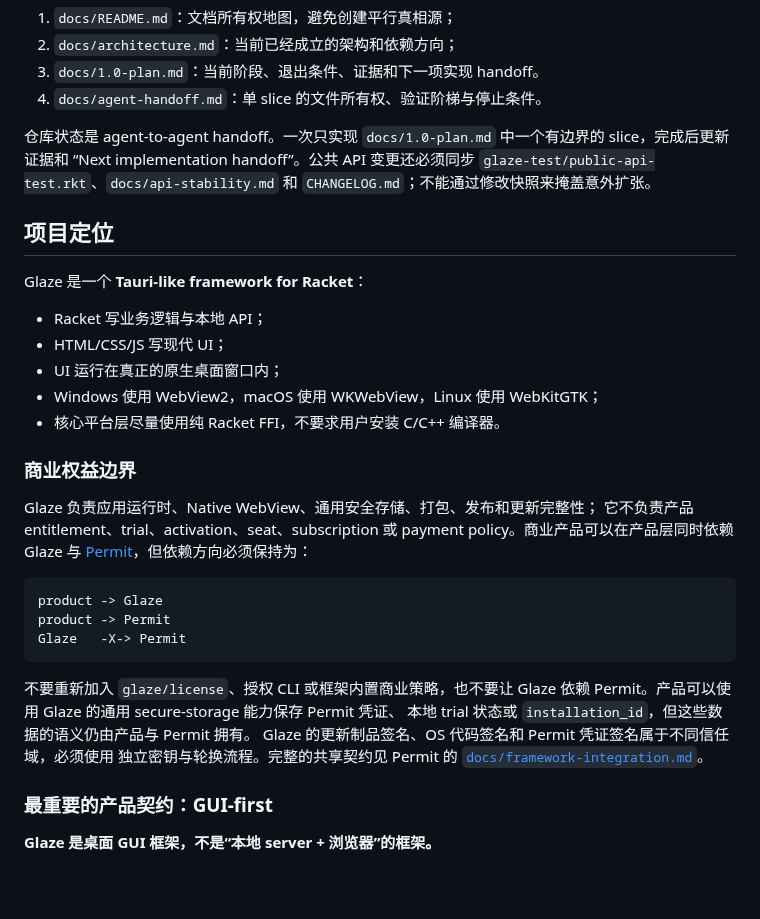
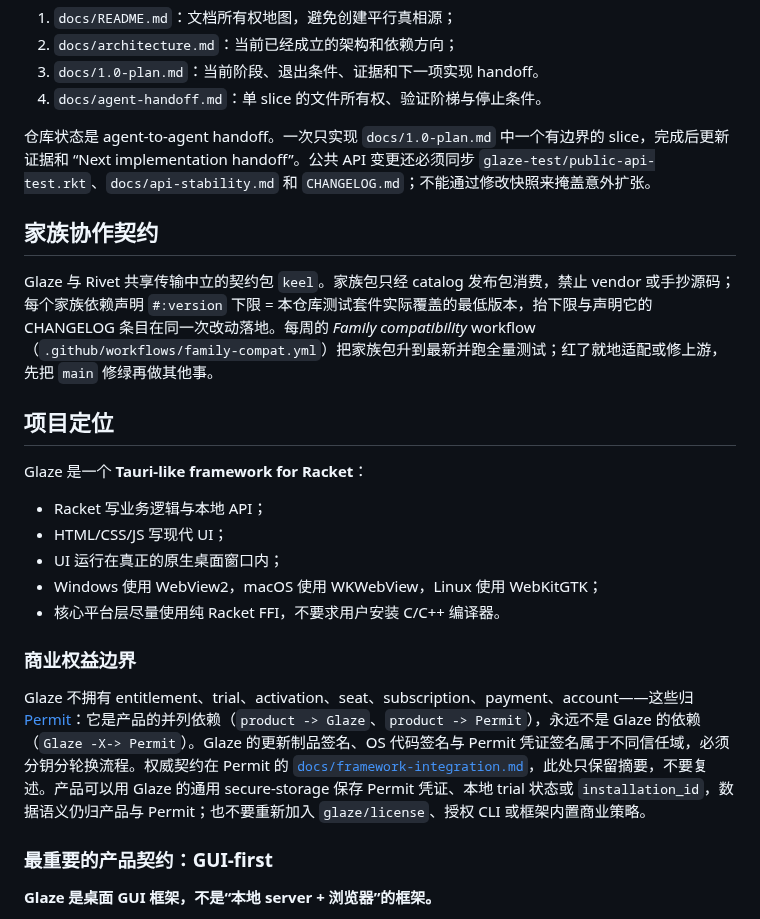
Before and after one commit to turinglambdaai/glaze, a Markdown page: AGENTS.md, the part around the change. Rendered like a GitHub page; blank space fills up the shorter version.

Commit message:
docs: summarize the entitlement boundary and add the family contract rules

````diff
--- a/AGENTS.md
+++ b/AGENTS.md
@@ -13,6 +13,10 @@
 
 仓库状态是 agent-to-agent handoff。一次只实现 `docs/1.0-plan.md` 中一个有边界的 slice，完成后更新证据和 “Next implementation handoff”。公共 API 变更还必须同步 `glaze-test/public-api-test.rkt`、`docs/api-stability.md` 和 `CHANGELOG.md`；不能通过修改快照来掩盖意外扩张。
 
+## 家族协作契约
+
+Glaze 与 Rivet 共享传输中立的契约包 `keel`。家族包只经 catalog 发布包消费，禁止 vendor 或手抄源码；每个家族依赖声明 `#:version` 下限 = 本仓库测试套件实际覆盖的最低版本，抬下限与声明它的 CHANGELOG 条目在同一次改动落地。每周的 *Family compatibility* workflow（`.github/workflows/family-compat.yml`）把家族包升到最新并跑全量测试；红了就地适配或修上游，先把 `main` 修绿再做其他事。
+
 ## 项目定位
 
 Glaze 是一个 **Tauri-like framework for Racket**：
@@ -25,23 +29,7 @@ Glaze 是一个 **Tauri-like framework for Racket**：
 
 ### 商业权益边界
 
-Glaze 负责应用运行时、Native WebView、通用安全存储、打包、发布和更新完整性；
-它不负责产品 entitlement、trial、activation、seat、subscription 或 payment
-policy。商业产品可以在产品层同时依赖 Glaze 与
-[Permit](https://github.com/turinglambdaai/permit)，但依赖方向必须保持为：
-
-```text
-product -> Glaze
-product -> Permit
-Glaze   -X-> Permit
-```
-
-不要重新加入 `glaze/license`、授权 CLI 或框架内置商业策略，也不要让 Glaze
-依赖 Permit。产品可以使用 Glaze 的通用 secure-storage 能力保存 Permit 凭证、
-本地 trial 状态或 `installation_id`，但这些数据的语义仍由产品与 Permit 拥有。
-Glaze 的更新制品签名、OS 代码签名和 Permit 凭证签名属于不同信任域，必须使用
-独立密钥与轮换流程。完整的共享契约见 Permit 的
-[`docs/framework-integration.md`](https://github.com/turinglambdaai/permit/blob/main/docs/framework-integration.md)。
+Glaze 不拥有 entitlement、trial、activation、seat、subscription、payment、account——这些归 [Permit](https://github.com/turinglambdaai/permit)：它是产品的并列依赖（`product -> Glaze`、`product -> Permit`），永远不是 Glaze 的依赖（`Glaze -X-> Permit`）。Glaze 的更新制品签名、OS 代码签名与 Permit 凭证签名属于不同信任域，必须分钥分轮换流程。权威契约在 Permit 的 [`docs/framework-integration.md`](https://github.com/turinglambdaai/permit/blob/main/docs/framework-integration.md)，此处只保留摘要，不要复述。产品可以用 Glaze 的通用 secure-storage 保存 Permit 凭证、本地 trial 状态或 `installation_id`，数据语义仍归产品与 Permit；也不要重新加入 `glaze/license`、授权 CLI 或框架内置商业策略。
 
 ### 最重要的产品契约：GUI-first
 
````
